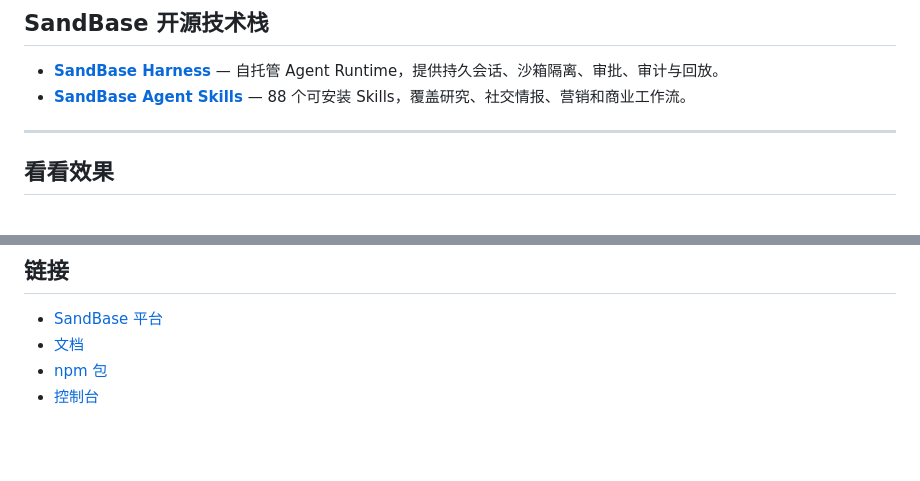
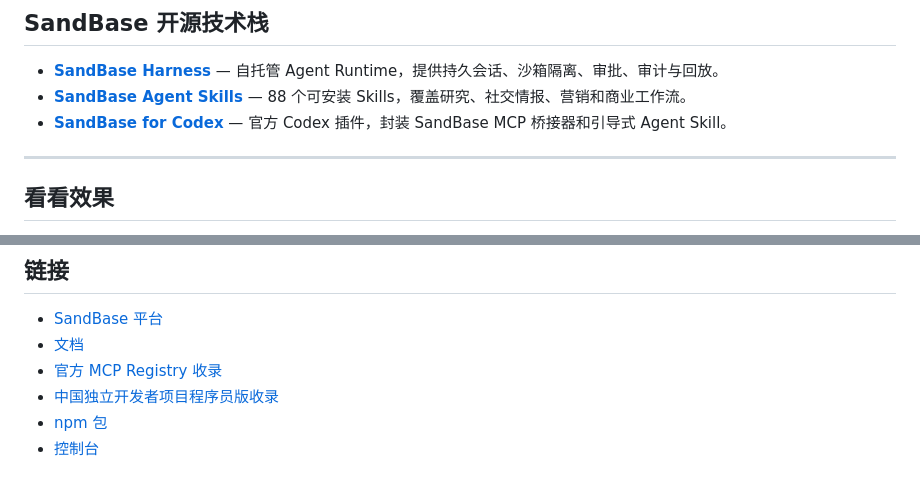
Before and after one commit to sandbaseai/cli, a Markdown page: README.zh-CN.md, 2 parts joined by grey strips. Rendered like a GitHub page; blank space fills up the shorter version.

Commit message:
docs: add verified Chinese discovery links (#46)
Co-authored-by: liyb <lybing315@163.com>

```diff
--- a/README.zh-CN.md
+++ b/README.zh-CN.md
@@ -44,6 +45,7 @@ npx -y https://github.com/sandbaseai/cli/releases/download/v0.1.17/sandbaseai-cl
 
 - **[SandBase Harness](https://github.com/sandbaseai/sandbase-harness)** — 自托管 Agent Runtime，提供持久会话、沙箱隔离、审批、审计与回放。
 - **[SandBase Agent Skills](https://github.com/sandbaseai/sandbase-skills)** — 88 个可安装 Skills，覆盖研究、社交情报、营销和商业工作流。
+- **[SandBase for Codex](https://github.com/sandbaseai/sandbase-codex-plugin)** — 官方 Codex 插件，封装 SandBase MCP 桥接器和引导式 Agent Skill。
 
 ---
 
@@ -249,6 +251,8 @@ npx -y https://github.com/sandbaseai/cli/releases/download/v0.1.17/sandbaseai-cl
 
 - [SandBase 平台](https://sandbase.ai)
 - [文档](https://www.sandbase.ai/docs/)
+- [官方 MCP Registry 收录](https://registry.modelcontextprotocol.io/v0.1/servers?search=io.github.sandbaseai%2Fcli)
+- [中国独立开发者项目程序员版收录](https://github.com/1c7/chinese-independent-developer/blob/master/pages/README-Programmer-Edition.md)
 - [npm 包](https://www.npmjs.com/package/@sandbaseai/cli)
 - [控制台](https://sandbase.ai/console)
 
```
Also changed, not shown: other parts of README.zh-CN.md (+1 -0 lines).
